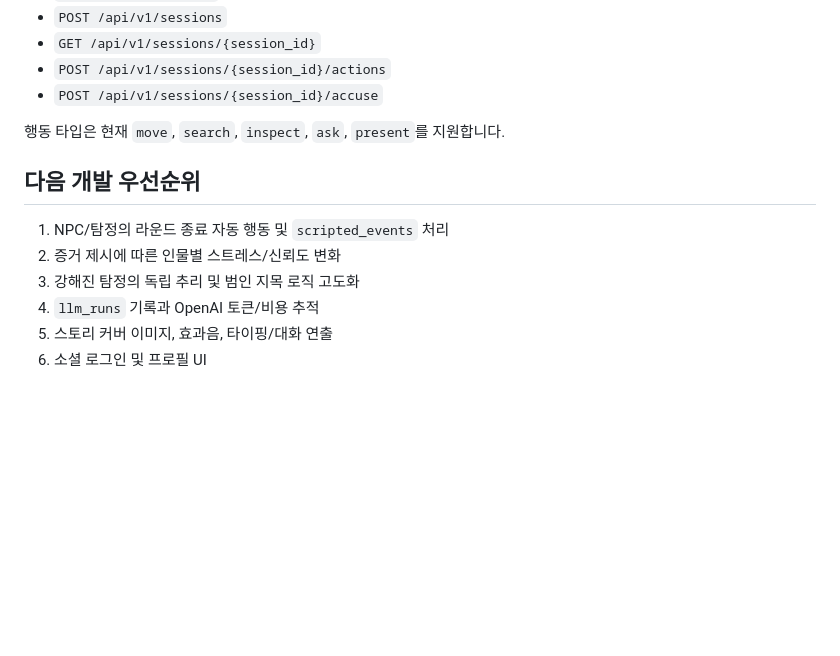
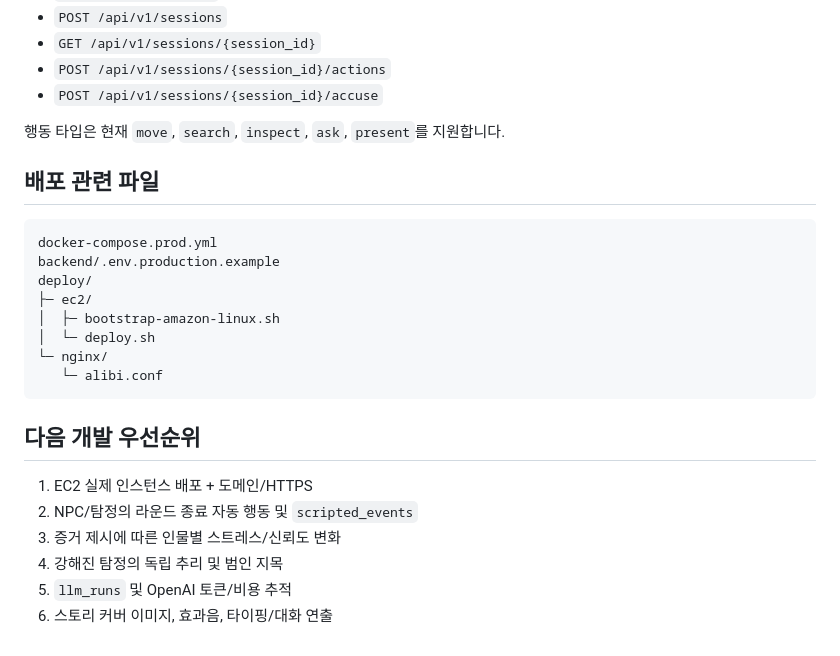
Before and after one commit to ohhamin/Alibi, a Markdown page: README.md, the part around one of its changes. GitHub-like rendering; blank space fills up the shorter version.

````diff
--- a/README.md
+++ b/README.md
@@ -141,11 +217,24 @@ Supabase URL과 publishable key는 공개 클라이언트 값이라 기본값을
 
 행동 타입은 현재 `move`, `search`, `inspect`, `ask`, `present`를 지원합니다.
 
+## 배포 관련 파일
+
+```text
+docker-compose.prod.yml
+backend/.env.production.example
+deploy/
+├─ ec2/
+│  ├─ bootstrap-amazon-linux.sh
+│  └─ deploy.sh
+└─ nginx/
+   └─ alibi.conf
+```
+
 ## 다음 개발 우선순위
 
-1. NPC/탐정의 라운드 종료 자동 행동 및 `scripted_events` 처리
-2. 증거 제시에 따른 인물별 스트레스/신뢰도 변화
-3. 강해진 탐정의 독립 추리 및 범인 지목 로직 고도화
-4. `llm_runs` 기록과 OpenAI 토큰/비용 추적
-5. 스토리 커버 이미지, 효과음, 타이핑/대화 연출
-6. 소셜 로그인 및 프로필 UI
+1. EC2 실제 인스턴스 배포 + 도메인/HTTPS
+2. NPC/탐정의 라운드 종료 자동 행동 및 `scripted_events`
+3. 증거 제시에 따른 인물별 스트레스/신뢰도 변화
+4. 강해진 탐정의 독립 추리 및 범인 지목
+5. `llm_runs` 및 OpenAI 토큰/비용 추적
+6. 스토리 커버 이미지, 효과음, 타이핑/대화 연출
````
Also changed, not shown: other parts of README.md (+131 -55 lines).
